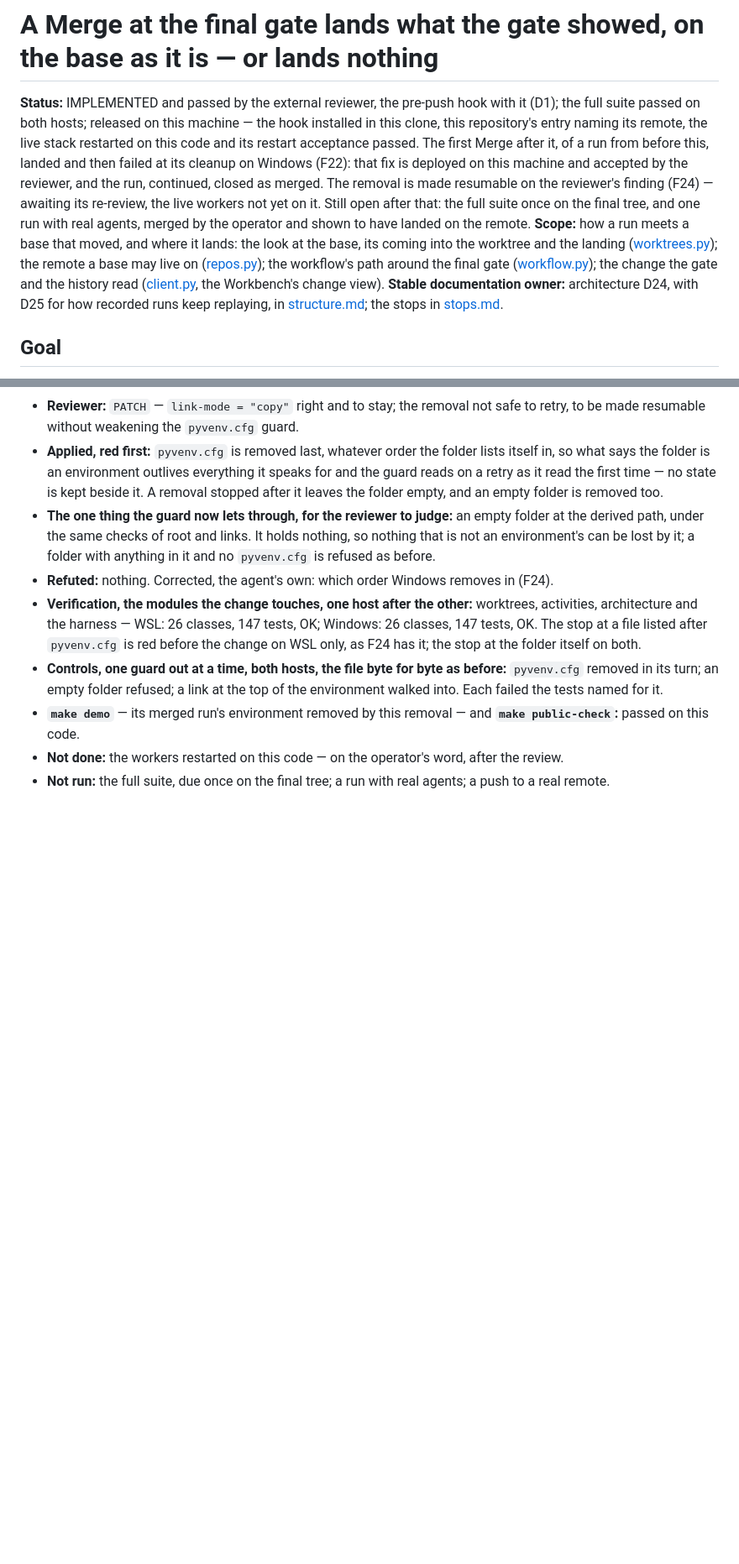
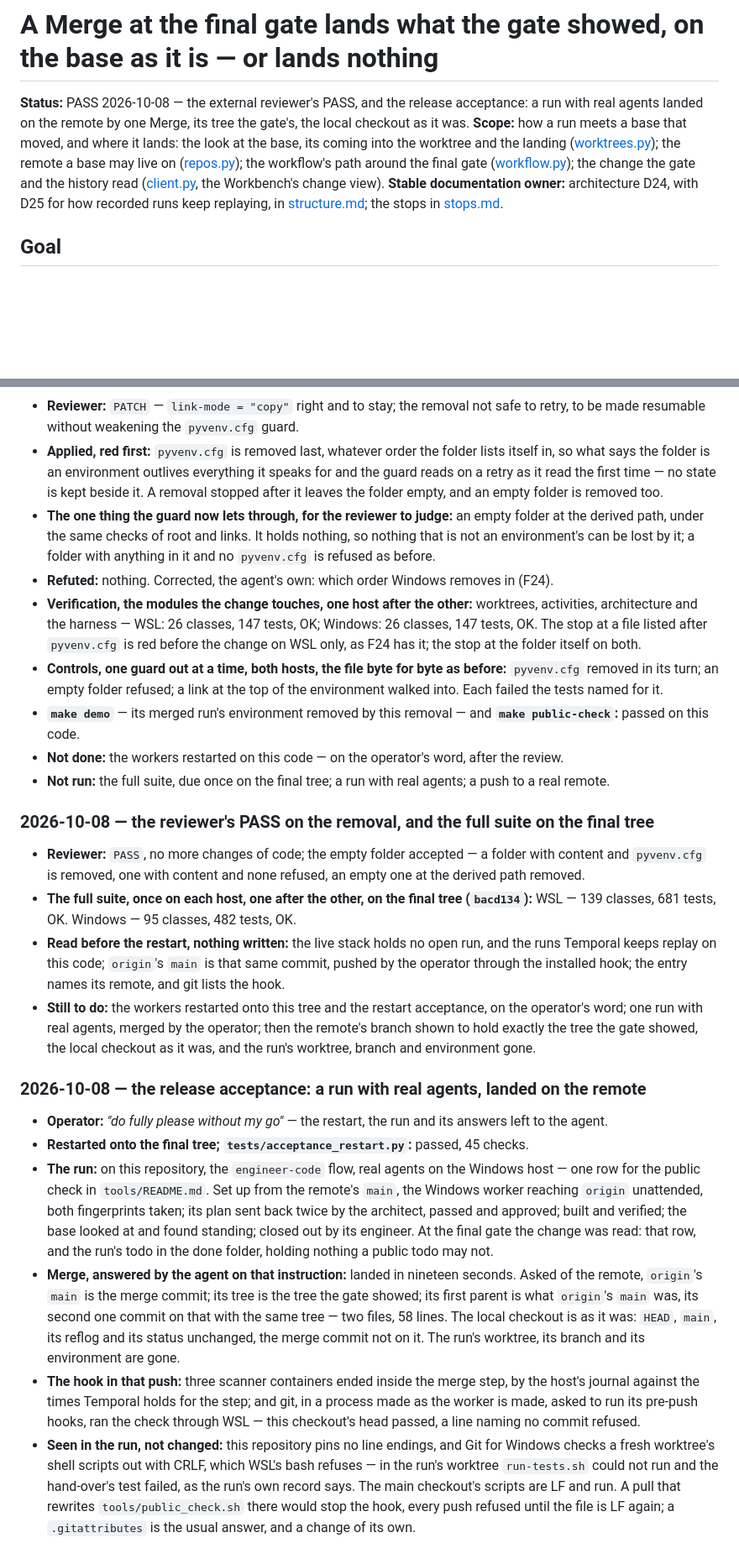
Before and after one commit to 6r0m/orchestra, a Markdown page: todo/done/2026-10-07_2000-reconcile-before-the-final-gate.md, 2 parts joined by grey strips. Shown at 84% size. GitHub-like rendering; blank space fills up the shorter version.

```diff
--- a/todo/2026-10-07_2000-reconcile-before-the-final-gate.md
+++ b/todo/done/2026-10-07_2000-reconcile-before-the-final-gate.md
@@ -1,11 +1,5 @@
 # A Merge at the final gate lands what the gate showed, on the base as it is — or lands nothing
 
-**Status:** IMPLEMENTED and passed by the external reviewer, the pre-push hook with it (D1); the full suite
-passed on both hosts; released on this machine — the hook installed in this clone, this repository's entry
-naming its remote, the live stack restarted on this code and its restart acceptance passed. The first Merge
-after it, of a run from before this, landed and then failed at its cleanup on Windows (F22): that fix is
-deployed on this machine and accepted by the reviewer, and the run, continued, closed as merged. The removal
-is made resumable on the reviewer's finding (F24) — awaiting its re-review, the live workers not yet on it.
-Still open after that: the full suite once on the final tree, and one run with real agents, merged by the
-operator and shown to have landed on the remote.
+**Status:** PASS 2026-10-08 — the external reviewer's PASS, and the release acceptance: a run with real
+agents landed on the remote by one Merge, its tree the gate's, the local checkout as it was.
 **Scope:** how a run meets a base that moved, and where it lands: the look at the base, its coming into the
@@ -480,3 +474,40 @@ behind it, it is proven by the real pushes in the review record.
   passed on this code.
 - **Not done:** the workers restarted on this code — on the operator's word, after the review.
 - **Not run:** the full suite, due once on the final tree; a run with real agents; a push to a real remote.
+
+### 2026-10-08 — the reviewer's PASS on the removal, and the full suite on the final tree
+
+- **Reviewer:** `PASS`, no more changes of code; the empty folder accepted — a folder with content and
+  `pyvenv.cfg` is removed, one with content and none refused, an empty one at the derived path removed.
+- **The full suite, once on each host, one after the other, on the final tree (`bacd134`):** WSL — 139
+  classes, 681 tests, OK. Windows — 95 classes, 482 tests, OK.
+- **Read before the restart, nothing written:** the live stack holds no open run, and the runs Temporal
+  keeps replay on this code; `origin`'s `main` is that same commit, pushed by the operator through the
+  installed hook; the entry names its remote, and git lists the hook.
+- **Still to do:** the workers restarted onto this tree and the restart acceptance, on the operator's word;
+  one run with real agents, merged by the operator; then the remote's branch shown to hold exactly the tree
+  the gate showed, the local checkout as it was, and the run's worktree, branch and environment gone.
+
+### 2026-10-08 — the release acceptance: a run with real agents, landed on the remote
+
+- **Operator:** *"do fully please without my go"* — the restart, the run and its answers left to the agent.
+- **Restarted onto the final tree; `tests/acceptance_restart.py`:** passed, 45 checks.
+- **The run:** on this repository, the `engineer-code` flow, real agents on the Windows host — one row for the
+  public check in `tools/README.md`. Set up from the remote's `main`, the Windows worker reaching `origin`
+  unattended, both fingerprints taken; its plan sent back twice by the architect, passed and approved; built
+  and verified; the base looked at and found standing; closed out by its engineer. At the final gate the
+  change was read: that row, and the run's todo in the done folder, holding nothing a public todo may not.
+- **Merge, answered by the agent on that instruction:** landed in nineteen seconds. Asked of the remote,
+  `origin`'s `main` is the merge commit; its tree is the tree the gate showed; its first parent is what
+  `origin`'s `main` was, its second one commit on that with the same tree — two files, 58 lines. The local
+  checkout is as it was: `HEAD`, `main`, its reflog and its status unchanged, the merge commit not on it. The
+  run's worktree, its branch and its environment are gone.
+- **The hook in that push:** three scanner containers ended inside the merge step, by the host's journal
+  against the times Temporal holds for the step; and git, in a process made as the worker is made, asked to
+  run its pre-push hooks, ran the check through WSL — this checkout's head passed, a line naming no commit
+  refused.
+- **Seen in the run, not changed:** this repository pins no line endings, and Git for Windows checks a fresh
+  worktree's shell scripts out with CRLF, which WSL's bash refuses — in the run's worktree `run-tests.sh`
+  could not run and the hand-over's test failed, as the run's own record says. The main checkout's scripts
+  are LF and run. A pull that rewrites `tools/public_check.sh` there would stop the hook, every push refused
+  until the file is LF again; a `.gitattributes` is the usual answer, and a change of its own.
```
Also changed, not shown: other parts of todo/done/2026-10-07_2000-reconcile-before-the-final-gate.md (+10 -10 lines), todo/done/2026-10-07_1608-engineer-closeout.md (renamed from todo/2026-10-07_1608-engineer-closeout.md, +27 -19 lines).
